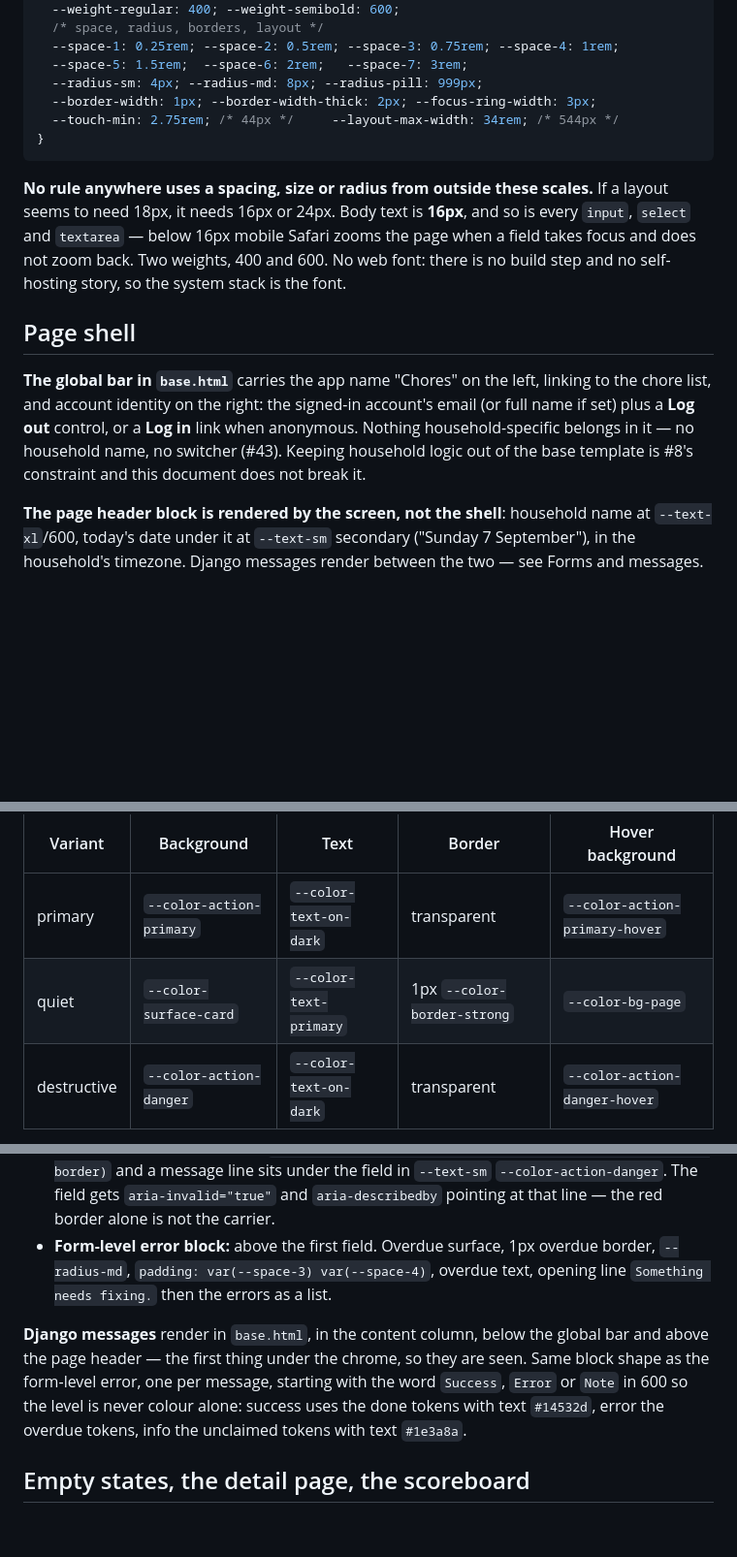
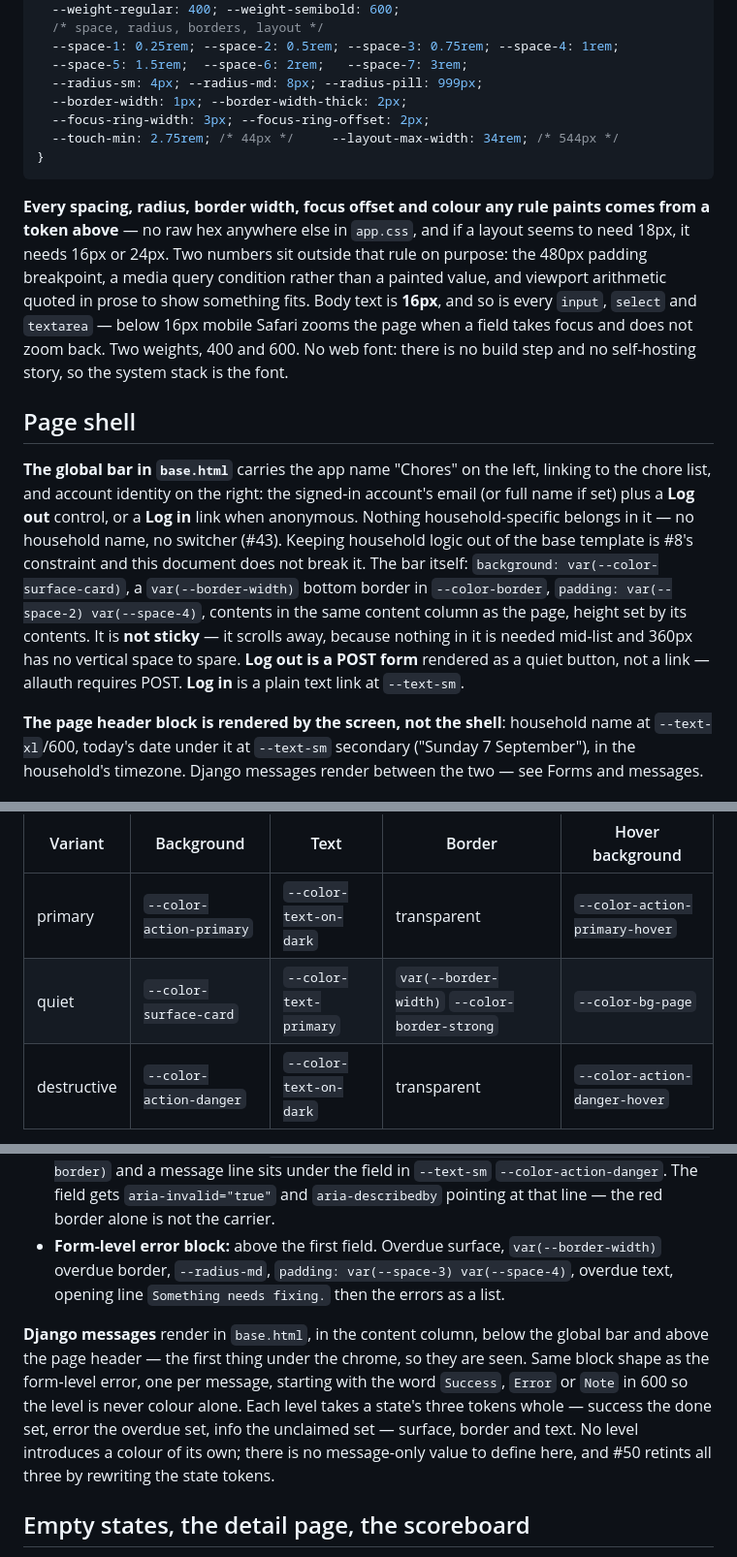
Before and after one commit to mmper-dev/01-ai-native-workflow-claude, a Markdown page: _docs/design-system.md, 3 parts joined by grey strips. Shown at 97% size. Drawn GitHub-style; blank space fills up the shorter version.

````diff
--- a/_docs/design-system.md
+++ b/_docs/design-system.md
@@ -74,13 +74,17 @@ block of values instead of rewriting rules.
   --space-1: 0.25rem; --space-2: 0.5rem; --space-3: 0.75rem; --space-4: 1rem;
   --space-5: 1.5rem;  --space-6: 2rem;   --space-7: 3rem;
   --radius-sm: 4px; --radius-md: 8px; --radius-pill: 999px;
-  --border-width: 1px; --border-width-thick: 2px; --focus-ring-width: 3px;
+  --border-width: 1px; --border-width-thick: 2px;
+  --focus-ring-width: 3px; --focus-ring-offset: 2px;
   --touch-min: 2.75rem; /* 44px */     --layout-max-width: 34rem; /* 544px */
 }
 ```
 
-**No rule anywhere uses a spacing, size or radius from outside these scales.** If a layout
-seems to need 18px, it needs 16px or 24px. Body text is **16px**, and so is every `input`,
+**Every spacing, radius, border width, focus offset and colour any rule paints comes from a
+token above** — no raw hex anywhere else in `app.css`, and if a layout seems to need 18px, it
+needs 16px or 24px. Two numbers sit outside that rule on purpose: the 480px padding breakpoint,
+a media query condition rather than a painted value, and viewport arithmetic quoted in prose to
+show something fits. Body text is **16px**, and so is every `input`,
 `select` and `textarea` — below 16px mobile Safari zooms the page when a field takes focus and
 does not zoom back. Two weights, 400 and 600. No web font: there is no build step and no
 self-hosting story, so the system stack is the font.
@@ -92,6 +96,12 @@ chore list, and account identity on the right: the signed-in account's email (or
 set) plus a **Log out** control, or a **Log in** link when anonymous. Nothing
 household-specific belongs in it — no household name, no switcher (#43). Keeping household
 logic out of the base template is #8's constraint and this document does not break it.
+The bar itself: `background: var(--color-surface-card)`, a `var(--border-width)` bottom border
+in `--color-border`, `padding: var(--space-2) var(--space-4)`, contents in the same content
+column as the page, height set by its contents. It is **not sticky** — it scrolls away, because
+nothing in it is needed mid-list and 360px has no vertical space to spare. **Log out is a POST
+form** rendered as a quiet button, not a link — allauth requires POST. **Log in** is a plain
+text link at `--text-sm`.
 
 **The page header block is rendered by the screen, not the shell**: household name at
 `--text-xl`/600, today's date under it at `--text-sm` secondary ("Sunday 7 September"), in the
@@ -195,7 +212,7 @@ var(--space-3) var(--space-4)`, `min-height` and `min-width` of `var(--touch-min
 | Variant | Background | Text | Border | Hover background |
 |---|---|---|---|---|
 | primary | `--color-action-primary` | `--color-text-on-dark` | transparent | `--color-action-primary-hover` |
-| quiet | `--color-surface-card` | `--color-text-primary` | 1px `--color-border-strong` | `--color-bg-page` |
+| quiet | `--color-surface-card` | `--color-text-primary` | `var(--border-width)` `--color-border-strong` | `--color-bg-page` |
 | destructive | `--color-action-danger` | `--color-text-on-dark` | transparent | `--color-action-danger-hover` |
 
 - **focus:** the shared focus ring below. Never removed, on any variant.
@@ -222,15 +239,18 @@ For #8's login, signup and logout pages, and every form after them.
   var(--color-state-overdue-border)` and a message line sits under the field in `--text-sm`
   `--color-action-danger`. The field gets `aria-invalid="true"` and `aria-describedby`
   pointing at that line — the red border alone is not the carrier.
-- **Form-level error block:** above the first field. Overdue surface, 1px overdue border,
-  `--radius-md`, `padding: var(--space-3) var(--space-4)`, overdue text, opening line
+- **Form-level error block:** above the first field. Overdue surface, `var(--border-width)`
+  overdue border, `--radius-md`, `padding: var(--space-3) var(--space-4)`, overdue text,
+  opening line
   `Something needs fixing.` then the errors as a list.
 
 **Django messages** render in `base.html`, in the content column, below the global bar and
 above the page header — the first thing under the chrome, so they are seen. Same block shape
 as the form-level error, one per message, starting with the word `Success`, `Error` or `Note`
-in 600 so the level is never colour alone: success uses the done tokens with text `#14532d`,
-error the overdue tokens, info the unclaimed tokens with text `#1e3a8a`.
+in 600 so the level is never colour alone. Each level takes a state's three tokens whole —
+success the done set, error the overdue set, info the unclaimed set — surface, border and text.
+No level introduces a colour of its own; there is no message-only value to define here, and #50
+retints all three by rewriting the state tokens.
 
 ## Empty states, the detail page, the scoreboard
 
````
Also changed, not shown: other parts of _docs/design-system.md (+30 -16 lines).
